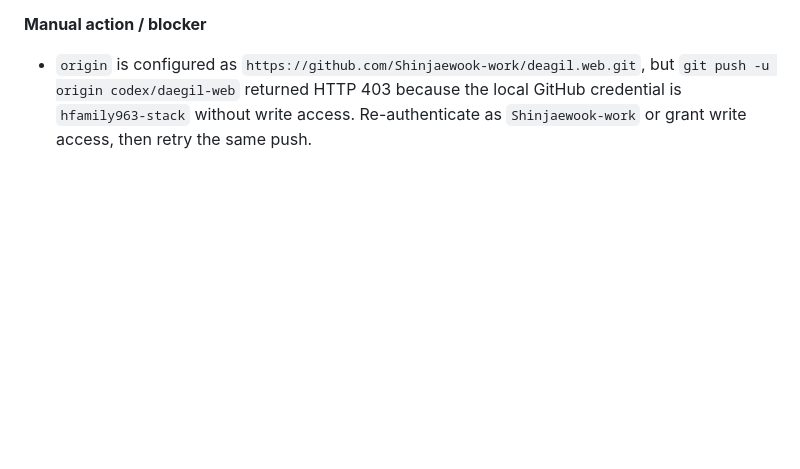
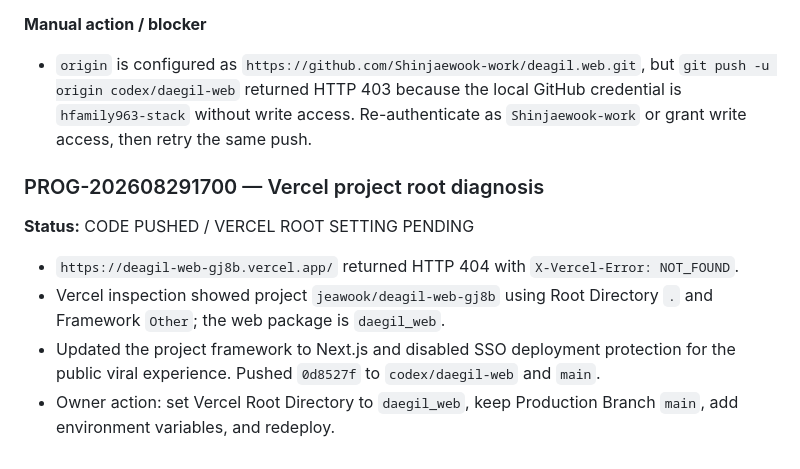
Before and after one commit to Shinjaewook-work/deagil.web, a Markdown page: docs/logs/PROGRESS_LOG.md, the part around the change. Rendered like a GitHub page; blank space fills up the shorter version.

```diff
--- a/docs/logs/PROGRESS_LOG.md
+++ b/docs/logs/PROGRESS_LOG.md
@@ -1548,3 +1548,12 @@ Google development OAuth → CONNECTED / user-confirmed
 
 **Manual action / blocker**
 - `origin` is configured as `https://github.com/Shinjaewook-work/deagil.web.git`, but `git push -u origin codex/daegil-web` returned HTTP 403 because the local GitHub credential is `hfamily963-stack` without write access. Re-authenticate as `Shinjaewook-work` or grant write access, then retry the same push.
+
+### PROG-202608291700 — Vercel project root diagnosis
+
+**Status:** CODE PUSHED / VERCEL ROOT SETTING PENDING
+
+- `https://deagil-web-gj8b.vercel.app/` returned HTTP 404 with `X-Vercel-Error: NOT_FOUND`.
+- Vercel inspection showed project `jeawook/deagil-web-gj8b` using Root Directory `.` and Framework `Other`; the web package is `daegil_web`.
+- Updated the project framework to Next.js and disabled SSO deployment protection for the public viral experience. Pushed `0d8527f` to `codex/daegil-web` and `main`.
+- Owner action: set Vercel Root Directory to `daegil_web`, keep Production Branch `main`, add environment variables, and redeploy.
```
Also changed, not shown: docs/SESSION_RESUME.md (+7 -1 lines), docs/logs/ERROR_LOG.md (+8 -0 lines).
